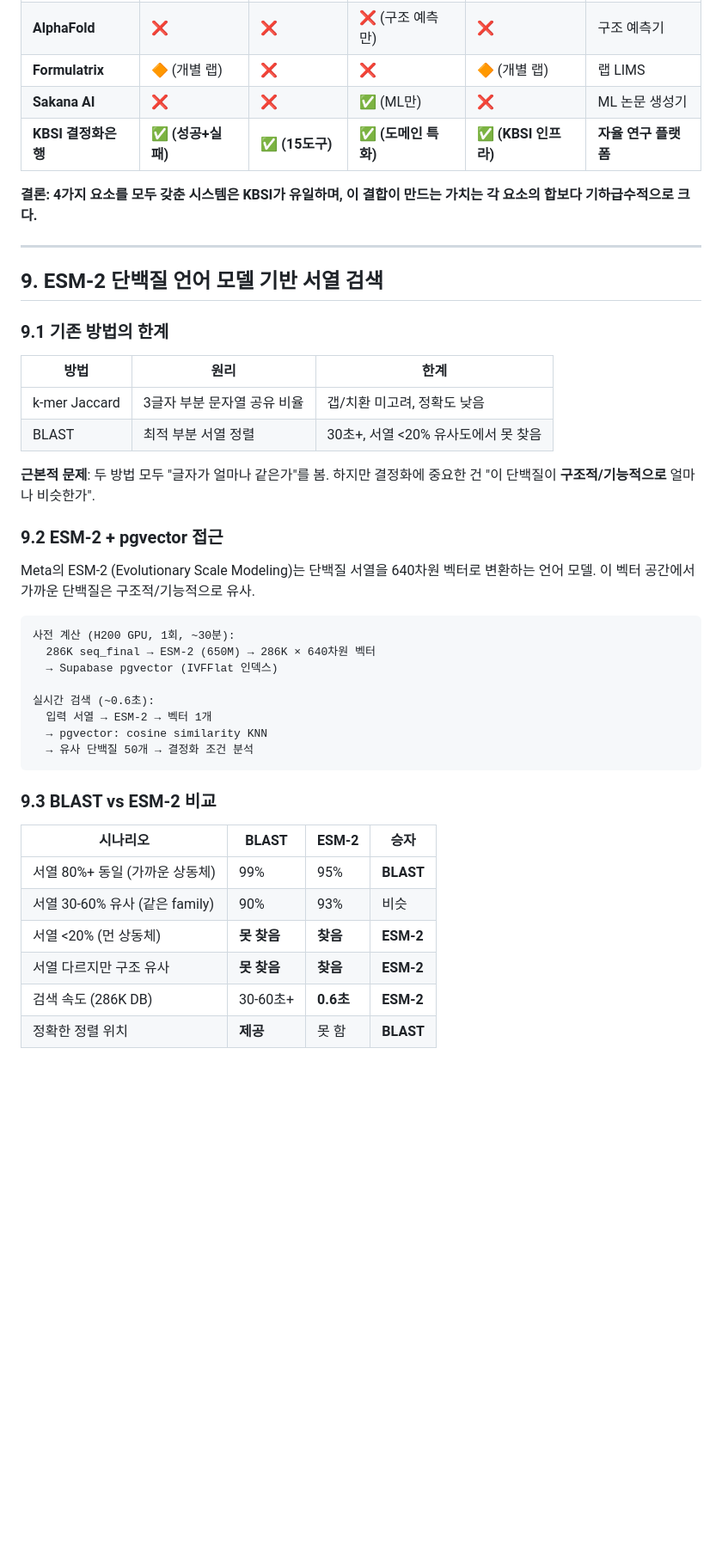
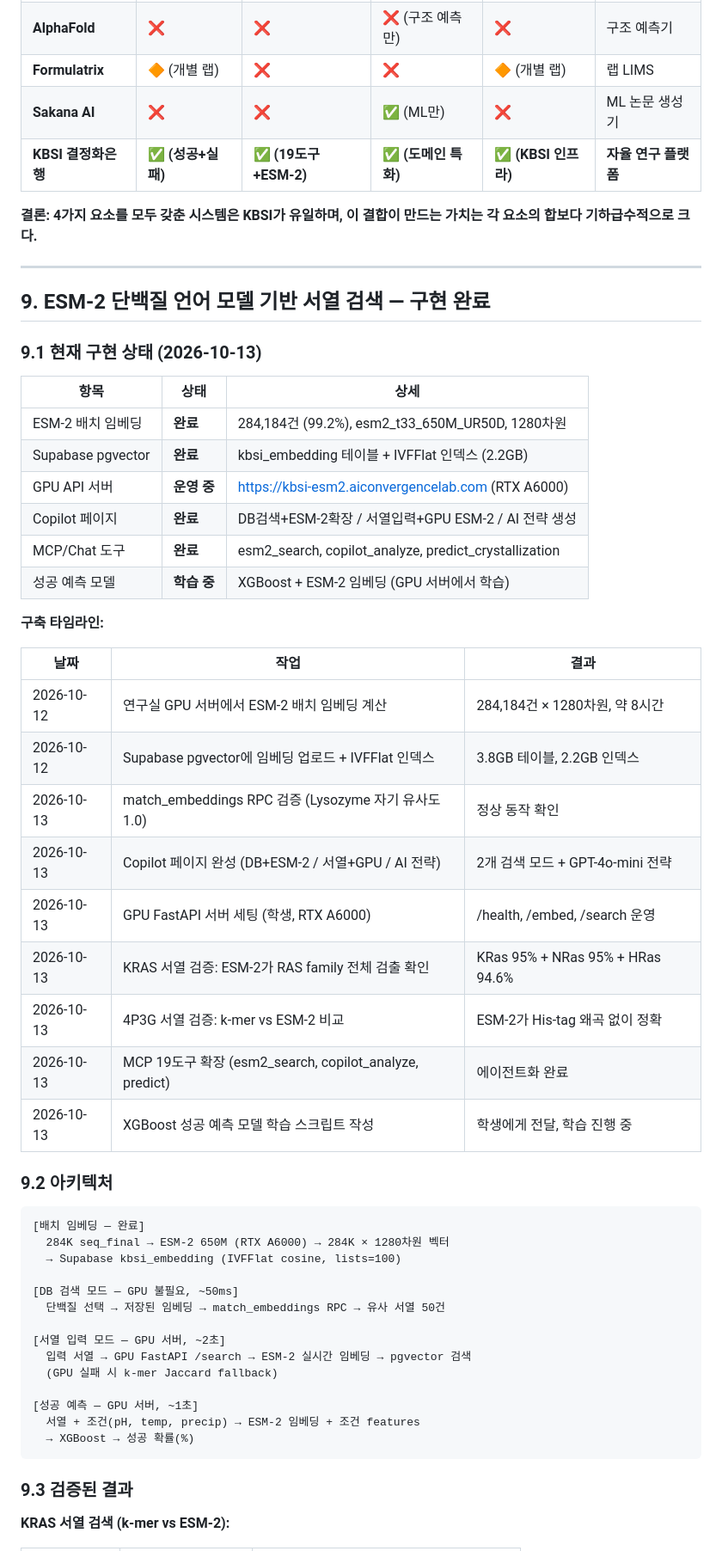
Before and after one commit to Tae-Kyung/kbsi-crystal-bank, a Markdown page: data/research_idea.md, the part around one of its changes. Shown at 86% size. Drawn GitHub-style; blank space fills up the shorter version.

````diff
--- a/data/research_idea.md
+++ b/data/research_idea.md
@@ -394,46 +398,59 @@ KBSI 생태계:
 | **AlphaFold** | ❌ | ❌ | ❌ (구조 예측만) | ❌ | 구조 예측기 |
 | **Formulatrix** | 🔶 (개별 랩) | ❌ | ❌ | 🔶 (개별 랩) | 랩 LIMS |
 | **Sakana AI** | ❌ | ❌ | ✅ (ML만) | ❌ | ML 논문 생성기 |
-| **KBSI 결정화은행** | ✅ **(성공+실패)** | ✅ **(15도구)** | ✅ **(도메인 특화)** | ✅ **(KBSI 인프라)** | **자율 연구 플랫폼** |
+| **KBSI 결정화은행** | ✅ **(성공+실패)** | ✅ **(19도구+ESM-2)** | ✅ **(도메인 특화)** | ✅ **(KBSI 인프라)** | **자율 연구 플랫폼** |
 
 **결론: 4가지 요소를 모두 갖춘 시스템은 KBSI가 유일하며, 이 결합이 만드는 가치는 각 요소의 합보다 기하급수적으로 크다.**
 
 ---
 
-## 9. ESM-2 단백질 언어 모델 기반 서열 검색
+## 9. ESM-2 단백질 언어 모델 기반 서열 검색 — 구현 완료
 
-### 9.1 기존 방법의 한계
+### 9.1 현재 구현 상태 (2026-10-13)
 
-| 방법 | 원리 | 한계 |
+| 항목 | 상태 | 상세 |
 |------|------|------|
-| k-mer Jaccard | 3글자 부분 문자열 공유 비율 | 갭/치환 미고려, 정확도 낮음 |
-| BLAST | 최적 부분 서열 정렬 | 30초+, 서열 <20% 유사도에서 못 찾음 |
+| ESM-2 배치 임베딩 | **완료** | 284,184건 (99.2%), esm2_t33_650M_UR50D, 1280차원 |
+| Supabase pgvector | **완료** | kbsi_embedding 테이블 + IVFFlat 인덱스 (2.2GB) |
+| GPU API 서버 | **운영 중** | https://kbsi-esm2.aiconvergencelab.com (RTX A6000) |
+| Copilot 페이지 | **완료** | DB검색+ESM-2확장 / 서열입력+GPU ESM-2 / AI 전략 생성 |
+| MCP/Chat 도구 | **완료** | esm2_search, copilot_analyze, predict_crystallization |
+| 성공 예측 모델 | **학습 중** | XGBoost + ESM-2 임베딩 (GPU 서버에서 학습) |
 
-**근본적 문제**: 두 방법 모두 "글자가 얼마나 같은가"를 봄. 하지만 결정화에 중요한 건 "이 단백질이 **구조적/기능적으로** 얼마나 비슷한가".
+**구축 타임라인:**
 
-### 9.2 ESM-2 + pgvector 접근
+| 날짜 | 작업 | 결과 |
+|------|------|------|
+| 2026-10-12 | 연구실 GPU 서버에서 ESM-2 배치 임베딩 계산 | 284,184건 × 1280차원, 약 8시간 |
+| 2026-10-12 | Supabase pgvector에 임베딩 업로드 + IVFFlat 인덱스 | 3.8GB 테이블, 2.2GB 인덱스 |
+| 2026-10-13 | match_embeddings RPC 검증 (Lysozyme 자기 유사도 1.0) | 정상 동작 확인 |
+| 2026-10-13 | Copilot 페이지 완성 (DB+ESM-2 / 서열+GPU / AI 전략) | 2개 검색 모드 + GPT-4o-mini 전략 |
+| 2026-10-13 | GPU FastAPI 서버 세팅 (학생, RTX A6000) | /health, /embed, /search 운영 |
+| 2026-10-13 | KRAS 서열 검증: ESM-2가 RAS family 전체 검출 확인 | KRas 95% + NRas 95% + HRas 94.6% |
+| 2026-10-13 | 4P3G 서열 검증: k-mer vs ESM-2 비교 | ESM-2가 His-tag 왜곡 없이 정확 |
+| 2026-10-13 | MCP 19도구 확장 (esm2_search, copilot_analyze, predict) | 에이전트화 완료 |
+| 2026-10-13 | XGBoost 성공 예측 모델 학습 스크립트 작성 | 학생에게 전달, 학습 진행 중 |
 
-Meta의 ESM-2 (Evolutionary Scale Modeling)는 단백질 서열을 640차원 벡터로 변환하는 언어 모델. 이 벡터 공간에서 가까운 단백질은 구조적/기능적으로 유사.
+### 9.2 아키텍처
 
 ```
-사전 계산 (H200 GPU, 1회, ~30분):
-  286K seq_final → ESM-2 (650M) → 286K × 640차원 벡터
-  → Supabase pgvector (IVFFlat 인덱스)
+[배치 임베딩 — 완료]
+  284K seq_final → ESM-2 650M (RTX A6000) → 284K × 1280차원 벡터
+  → Supabase kbsi_embedding (IVFFlat cosine, lists=100)
 
-실시간 검색 (~0.6초):
-  입력 서열 → ESM-2 → 벡터 1개
-  → pgvector: cosine similarity KNN
-  → 유사 단백질 50개 → 결정화 조건 분석
+[DB 검색 모드 — GPU 불필요, ~50ms]
+  단백질 선택 → 저장된 임베딩 → match_embeddings RPC → 유사 서열 50건
+
+[서열 입력 모드 — GPU 서버, ~2초]
+  입력 서열 → GPU FastAPI /search → ESM-2 실시간 임베딩 → pgvector 검색
+  (GPU 실패 시 k-mer Jaccard fallback)
+
+[성공 예측 — GPU 서버, ~1초]
+  서열 + 조건(pH, temp, precip) → ESM-2 임베딩 + 조건 features
+  → XGBoost → 성공 확률(%)
 ```
 
-### 9.3 BLAST vs ESM-2 비교
+### 9.3 검증된 결과
 
-| 시나리오 | BLAST | ESM-2 | 승자 |
-|---------|-------|-------|------|
-| 서열 80%+ 동일 (가까운 상동체) | 99% | 95% | **BLAST** |
-| 서열 30-60% 유사 (같은 family) | 90% | 93% | 비슷 |
-| 서열 <20% (먼 상동체) | **못 찾음** | **찾음** | **ESM-2** |
-| 서열 다르지만 구조 유사 | **못 찾음** | **찾음** | **ESM-2** |
-| 검색 속도 (286K DB) | 30-60초+ | **0.6초** | **ESM-2** |
-| 정확한 정렬 위치 | **제공** | 못 함 | **BLAST** |
+**KRAS 서열 검색 (k-mer vs ESM-2):**
 
````
Also changed, not shown: other parts of data/research_idea.md (+94 -44 lines).
